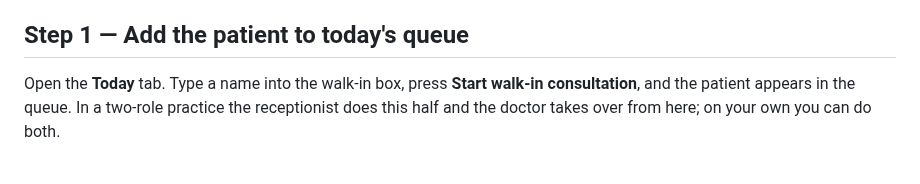
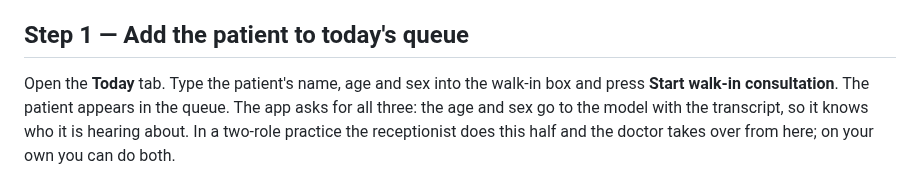
Before and after one commit to IndyWH/OpenConsult, a Markdown page: help/02-using-it-step-by-step.md, the part around the change. Drawn GitHub-style.

```diff
--- a/help/02-using-it-step-by-step.md
+++ b/help/02-using-it-step-by-step.md
@@ -13,10 +13,12 @@ for that person) and that you can log in.
 
 ## Step 1 — Add the patient to today's queue
 
-Open the **Today** tab. Type a name into the walk-in box, press **Start
-walk-in consultation**, and the patient appears in the queue. In a
-two-role practice the receptionist does this half and the doctor takes
-over from here; on your own you can do both.
+Open the **Today** tab. Type the patient's name, age and sex into the
+walk-in box and press **Start walk-in consultation**. The patient appears
+in the queue. The app asks for all three: the age and sex go to the model
+with the transcript, so it knows who it is hearing about. In a two-role
+practice the receptionist does this half and the doctor takes over from
+here; on your own you can do both.
 
 ![The Today tab: the walk-in box and the queue](images/02-1-todays-queue.png)
 
```
Also changed, not shown: help/01-a-consultations-journey.md (+14 -10 lines).
